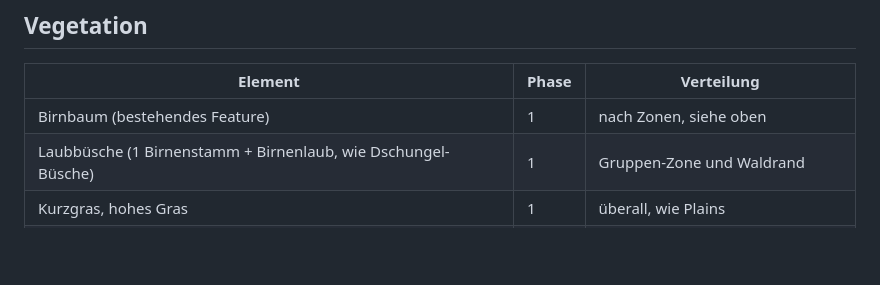
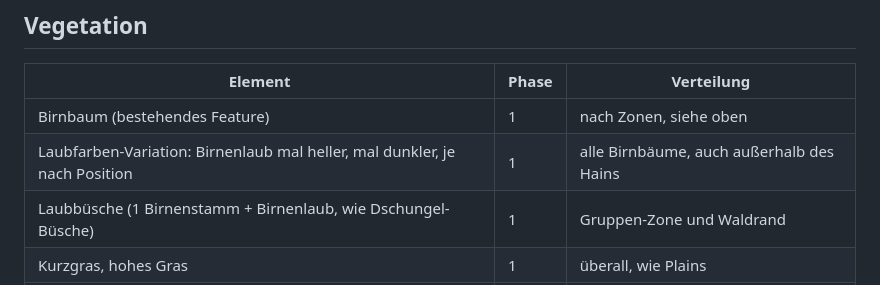
Before and after one commit to the3ver/mc-3ver, a Markdown page: tasks/birnenhain-spec.md, the part around the change. Rendered like a GitHub page; blank space fills up the shorter version.

```diff
--- a/tasks/birnenhain-spec.md
+++ b/tasks/birnenhain-spec.md
@@ -61,6 +61,7 @@ Liegt kein Mittelpunkt in Reichweite (kleiner Biom-Ausläufer), gilt die Rand-Zo
 | Element | Phase | Verteilung |
 |---|---|---|
 | Birnbaum (bestehendes Feature) | 1 | nach Zonen, siehe oben |
+| Laubfarben-Variation: Birnenlaub mal heller, mal dunkler, je nach Position | 1 | alle Birnbäume, auch außerhalb des Hains |
 | Laubbüsche (1 Birnenstamm + Birnenlaub, wie Dschungel-Büsche) | 1 | Gruppen-Zone und Waldrand |
 | Kurzgras, hohes Gras | 1 | überall, wie Plains |
 | Farne | 1 | dichter Wald |
```
Also changed, not shown: tasks/birnenhain-plan.md (+8 -0 lines).
